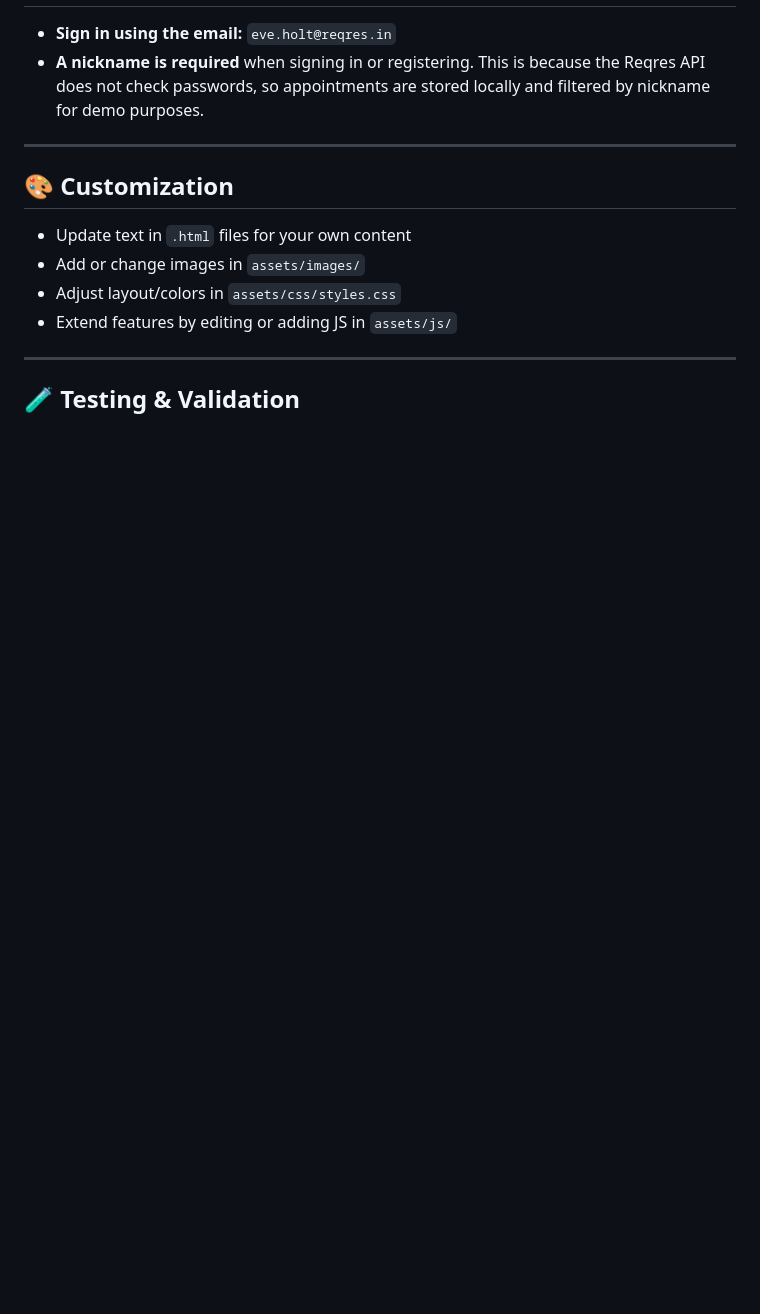
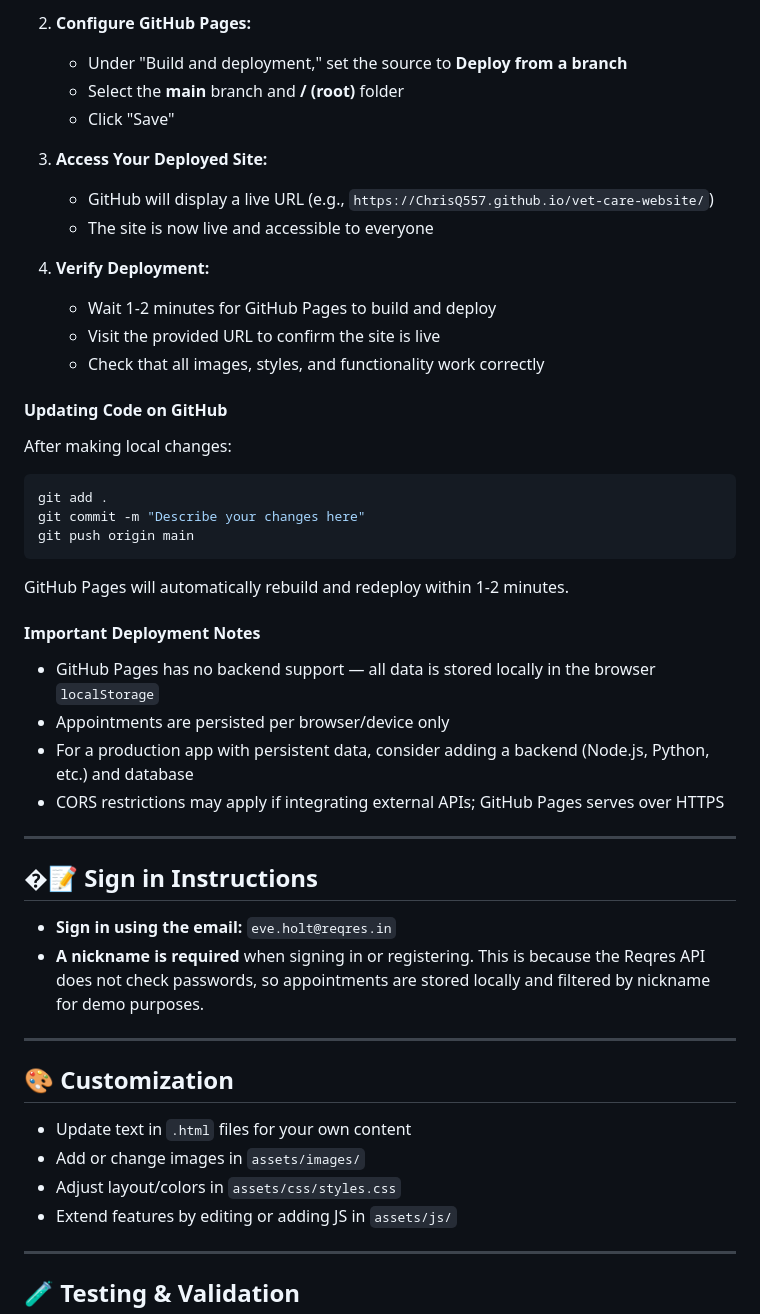
Before and after one commit to ChrisQ557/vet-care-website, a Markdown page: README.md, the part around one of its changes. Drawn GitHub-style; blank space fills up the shorter version.

Commit message:
Add deployment procedure to README with local setup and GitHub Pages instructions

````diff
--- a/README.md
+++ b/README.md
@@ -156,3 +223,38 @@ vet-care-website/
+2. **Configure GitHub Pages:**
+   - Under "Build and deployment," set the source to **Deploy from a branch**
+   - Select the **main** branch and **/ (root)** folder
+   - Click "Save"
+
+3. **Access Your Deployed Site:**
+   - GitHub will display a live URL (e.g., `https://ChrisQ557.github.io/vet-care-website/`)
+   - The site is now live and accessible to everyone
+
+4. **Verify Deployment:**
+   - Wait 1-2 minutes for GitHub Pages to build and deploy
+   - Visit the provided URL to confirm the site is live
+   - Check that all images, styles, and functionality work correctly
+
+#### Updating Code on GitHub
+
+After making local changes:
+
+```sh
+git add .
+git commit -m "Describe your changes here"
+git push origin main
+```
+
+GitHub Pages will automatically rebuild and redeploy within 1-2 minutes.
+
+#### Important Deployment Notes
+- GitHub Pages has no backend support — all data is stored locally in the browser `localStorage`
+- Appointments are persisted per browser/device only
+- For a production app with persistent data, consider adding a backend (Node.js, Python, etc.) and database
+- CORS restrictions may apply if integrating external APIs; GitHub Pages serves over HTTPS
+
+---
+
+## �📝 Sign in Instructions
 
 - **Sign in using the email:** `eve.holt@reqres.in`
 - **A nickname is required** when signing in or registering. This is because the Reqres API does not check passwords, so appointments are stored locally and filtered by nickname for demo purposes.
````
Also changed, not shown: other parts of README.md (+68 -1 lines).
